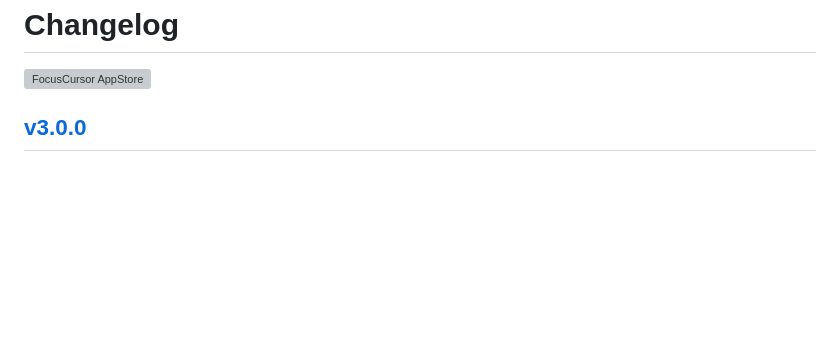
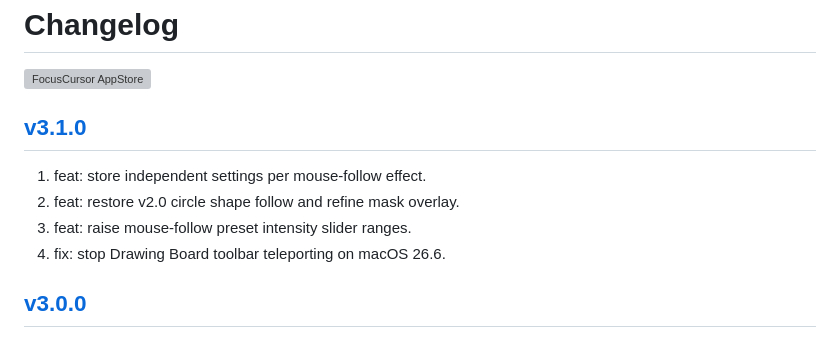
Before and after one commit to jaywcjlove/focus-cursor, a Markdown page: CHANGELOG.md, the part around the change. Drawn GitHub-style; blank space fills up the shorter version; grey boxes are pictures that could not be loaded.

```diff
--- a/CHANGELOG.md
+++ b/CHANGELOG.md
@@ -9,6 +9,13 @@ Changelog
 <a target="_blank" href="https://jaywcjlove.github.io/maslink/?id=6743495172" title="FocusCursor for macOS">
 <img alt="FocusCursor AppStore" src="https://jaywcjlove.github.io/sb/download/macos.svg" height="51">
 </a>
+
+## [v3.1.0](https://github.com/jaywcjlove/focus-cursor/releases/tag/v3.1.0)
+
+1. feat: store independent settings per mouse-follow effect.
+2. feat: restore v2.0 circle shape follow and refine mask overlay.
+3. feat: raise mouse-follow preset intensity slider ranges.
+4. fix: stop Drawing Board toolbar teleporting on macOS 26.6.
 
 ## [v3.0.0](https://github.com/jaywcjlove/focus-cursor/releases/tag/v3.0.0)
 
```
Also changed, not shown: CHANGELOG.zh.md (+7 -0 lines).
